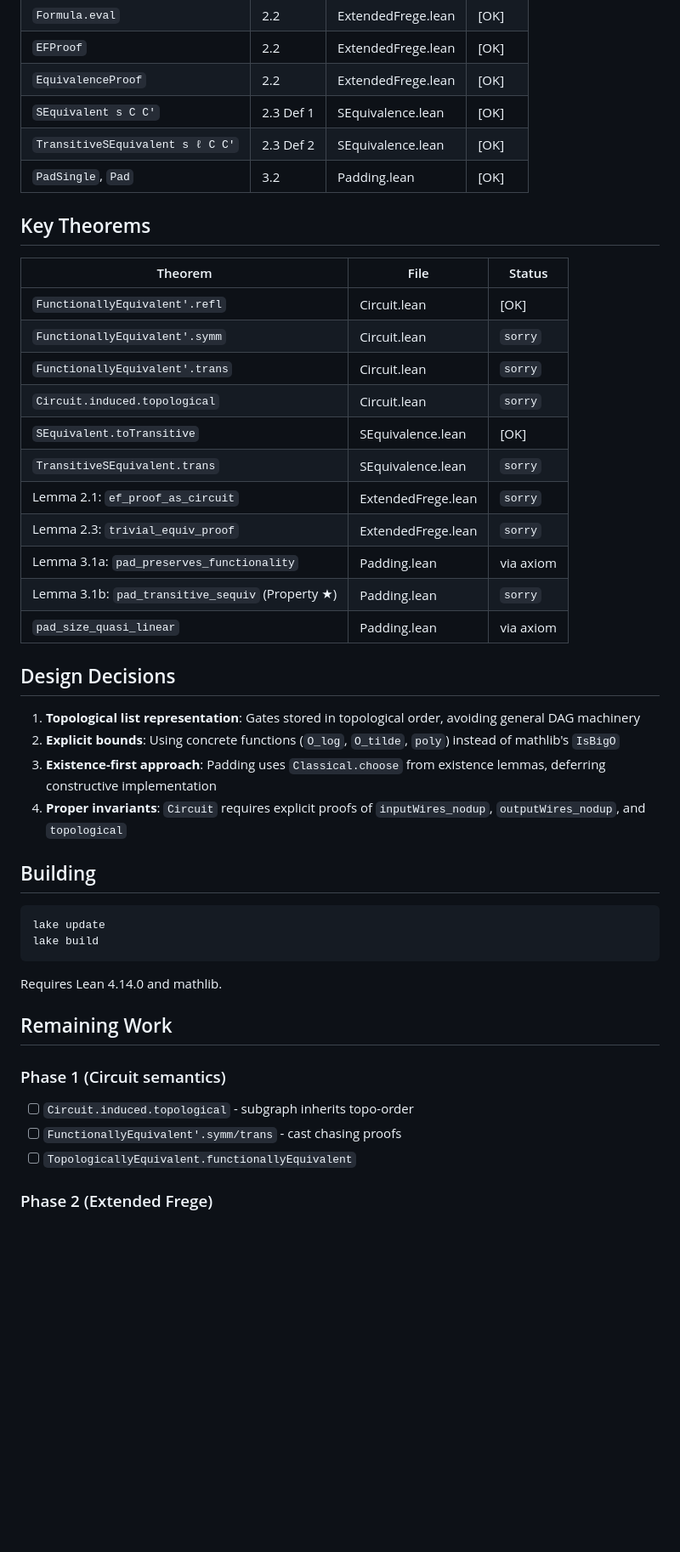
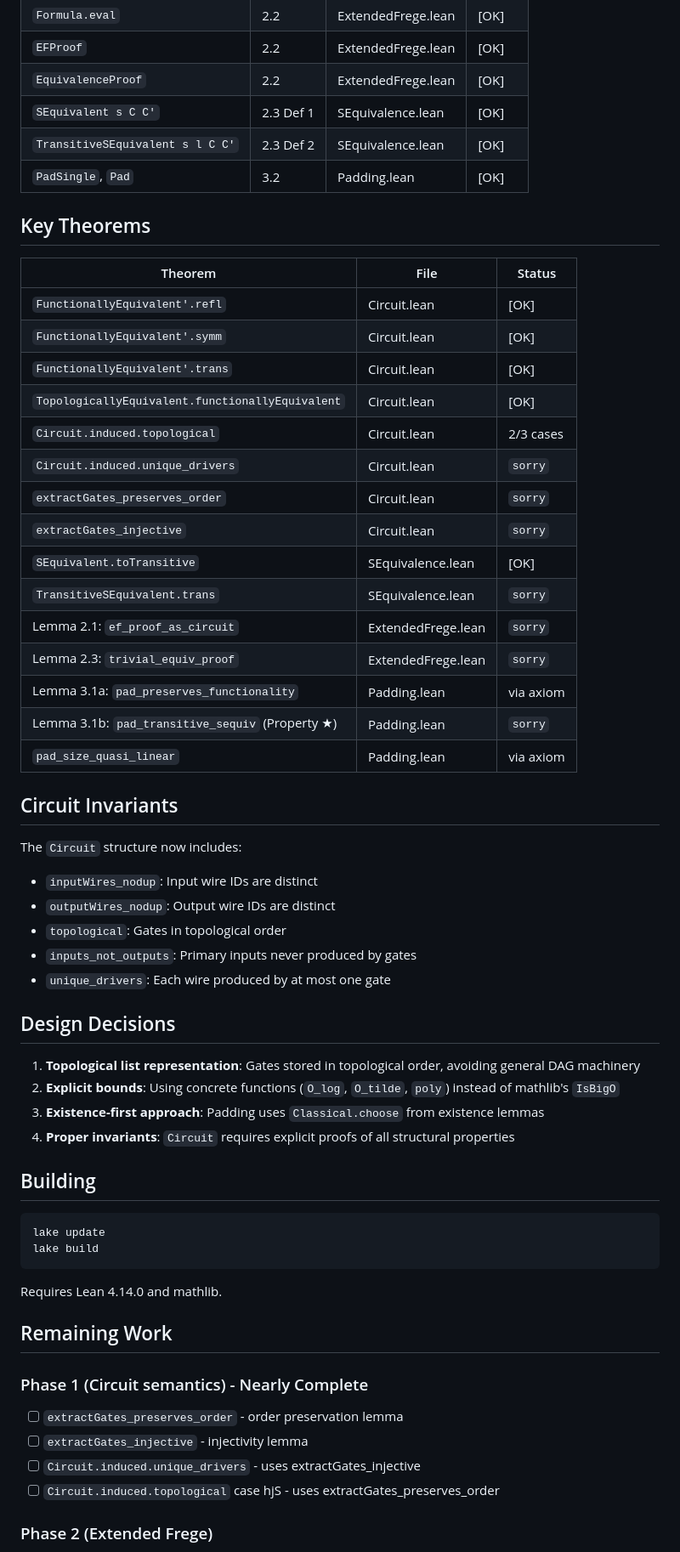
Before and after one commit to igor53627/ma-dai-shi-io, a Markdown page: lean/README.md, the part around the change. Shown at 85% size. Drawn GitHub-style; blank space fills up the shorter version.

Commit message:
Update README with current proof status

```diff
--- a/lean/README.md
+++ b/lean/README.md
@@ -28,7 +28,7 @@ MaDaiShi/
 | `EFProof`                          | 2.2        | ExtendedFrege.lean  | [OK]       |
 | `EquivalenceProof`                 | 2.2        | ExtendedFrege.lean  | [OK]       |
 | `SEquivalent s C C'`               | 2.3 Def 1  | SEquivalence.lean   | [OK]       |
-| `TransitiveSEquivalent s ℓ C C'`   | 2.3 Def 2  | SEquivalence.lean   | [OK]       |
+| `TransitiveSEquivalent s l C C'`   | 2.3 Def 2  | SEquivalence.lean   | [OK]       |
 | `PadSingle`, `Pad`                 | 3.2        | Padding.lean        | [OK]       |
 
 ## Key Theorems
@@ -36,9 +36,13 @@ MaDaiShi/
 | Theorem                                              | File               | Status      |
 |------------------------------------------------------|--------------------|-------------|
 | `FunctionallyEquivalent'.refl`                       | Circuit.lean       | [OK]        |
-| `FunctionallyEquivalent'.symm`                       | Circuit.lean       | `sorry`     |
-| `FunctionallyEquivalent'.trans`                      | Circuit.lean       | `sorry`     |
-| `Circuit.induced.topological`                        | Circuit.lean       | `sorry`     |
+| `FunctionallyEquivalent'.symm`                       | Circuit.lean       | [OK]        |
+| `FunctionallyEquivalent'.trans`                      | Circuit.lean       | [OK]        |
+| `TopologicallyEquivalent.functionallyEquivalent`     | Circuit.lean       | [OK]        |
+| `Circuit.induced.topological`                        | Circuit.lean       | 2/3 cases   |
+| `Circuit.induced.unique_drivers`                     | Circuit.lean       | `sorry`     |
+| `extractGates_preserves_order`                       | Circuit.lean       | `sorry`     |
+| `extractGates_injective`                             | Circuit.lean       | `sorry`     |
 | `SEquivalent.toTransitive`                           | SEquivalence.lean  | [OK]        |
 | `TransitiveSEquivalent.trans`                        | SEquivalence.lean  | `sorry`     |
 | Lemma 2.1: `ef_proof_as_circuit`                     | ExtendedFrege.lean | `sorry`     |
@@ -47,12 +51,21 @@ MaDaiShi/
 | Lemma 3.1b: `pad_transitive_sequiv` (Property ★)     | Padding.lean       | `sorry`     |
 | `pad_size_quasi_linear`                              | Padding.lean       | via axiom   |
 
+## Circuit Invariants
+
+The `Circuit` structure now includes:
+- `inputWires_nodup`: Input wire IDs are distinct
+- `outputWires_nodup`: Output wire IDs are distinct
+- `topological`: Gates in topological order
+- `inputs_not_outputs`: Primary inputs never produced by gates
+- `unique_drivers`: Each wire produced by at most one gate
+
 ## Design Decisions
 
 1. **Topological list representation**: Gates stored in topological order, avoiding general DAG machinery
 2. **Explicit bounds**: Using concrete functions (`O_log`, `O_tilde`, `poly`) instead of mathlib's `IsBigO`
-3. **Existence-first approach**: Padding uses `Classical.choose` from existence lemmas, deferring constructive implementation
-4. **Proper invariants**: `Circuit` requires explicit proofs of `inputWires_nodup`, `outputWires_nodup`, and `topological`
+3. **Existence-first approach**: Padding uses `Classical.choose` from existence lemmas
+4. **Proper invariants**: `Circuit` requires explicit proofs of all structural properties
 
 ## Building
 
@@ -65,10 +78,11 @@ Requires Lean 4.14.0 and mathlib.
 
 ## Remaining Work
 
-### Phase 1 (Circuit semantics)
-- [ ] `Circuit.induced.topological` - subgraph inherits topo-order
-- [ ] `FunctionallyEquivalent'.symm/trans` - cast chasing proofs
-- [ ] `TopologicallyEquivalent.functionallyEquivalent`
+### Phase 1 (Circuit semantics) - Nearly Complete
+- [ ] `extractGates_preserves_order` - order preservation lemma
+- [ ] `extractGates_injective` - injectivity lemma
+- [ ] `Circuit.induced.unique_drivers` - uses extractGates_injective
+- [ ] `Circuit.induced.topological` case hjS - uses extractGates_preserves_order
 
 ### Phase 2 (Extended Frege)
 - [ ] `ef_proof_as_circuit` (Lemma 2.1)
```
